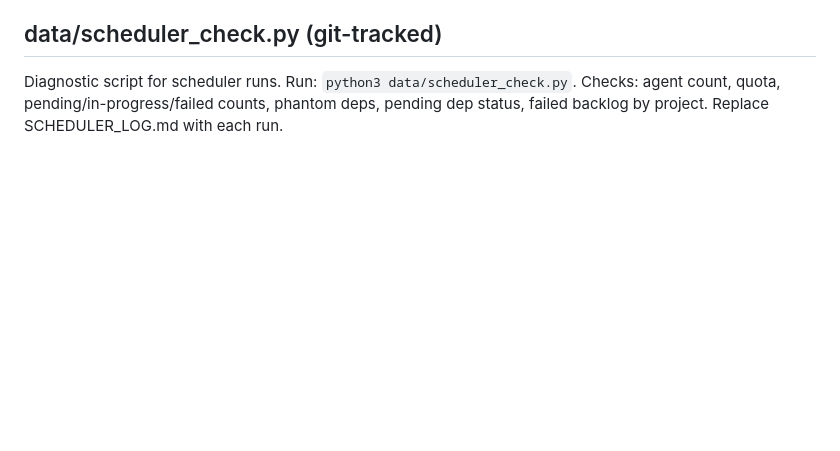
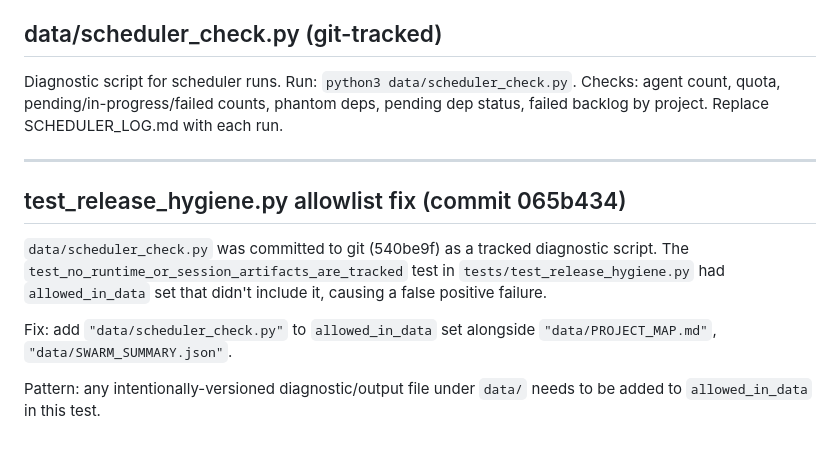
Before and after one commit to shrimplabs/shrimphub, a Markdown page: AGENT_KNOWLEDGE.md, the part around the change. Rendered like a GitHub page; blank space fills up the shorter version.

```diff
--- a/AGENT_KNOWLEDGE.md
+++ b/AGENT_KNOWLEDGE.md
@@ -307,3 +307,12 @@ Diagnostic: `data/scheduler_check.py` (now tracked in git).
 
 ## data/scheduler_check.py (git-tracked)
 Diagnostic script for scheduler runs. Run: `python3 data/scheduler_check.py`. Checks: agent count, quota, pending/in-progress/failed counts, phantom deps, pending dep status, failed backlog by project. Replace SCHEDULER_LOG.md with each run.
+
+---
+## test_release_hygiene.py allowlist fix (commit 065b434)
+
+`data/scheduler_check.py` was committed to git (540be9f) as a tracked diagnostic script. The `test_no_runtime_or_session_artifacts_are_tracked` test in `tests/test_release_hygiene.py` had `allowed_in_data` set that didn't include it, causing a false positive failure.
+
+Fix: add `"data/scheduler_check.py"` to `allowed_in_data` set alongside `"data/PROJECT_MAP.md"`, `"data/SWARM_SUMMARY.json"`.
+
+Pattern: any intentionally-versioned diagnostic/output file under `data/` needs to be added to `allowed_in_data` in this test.
```
